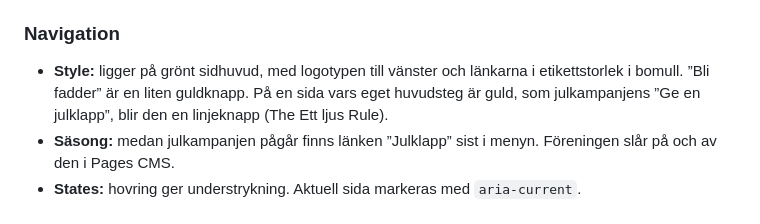
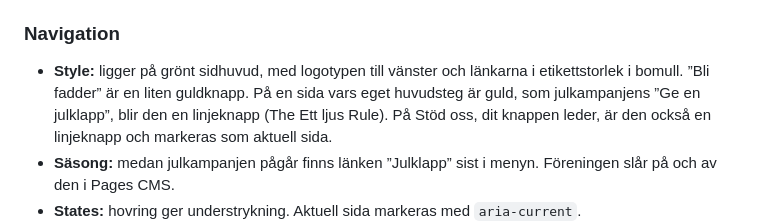
Before and after one commit to streetlight-nu/web, a Markdown page: DESIGN.md, the part around the change. Drawn GitHub-style.

Commit message:
Beskriv Repejo och knappen Bli fadder som de är efter Stöd oss
Co-Authored-By: Claude Opus 5.5 <noreply@anthropic.com>
Claude-Session: https://claude.ai/code/session_01EdvjiTjJFN4qn5q9J7dDbu

```diff
--- a/DESIGN.md
+++ b/DESIGN.md
@@ -265,7 +265,7 @@ Varma och stadiga, med stora tryckytor som är lätta att träffa.
 - **Error:** kanten blir `thread-red` (`aria-invalid`) och meddelandet står i `error`.
 
 ### Navigation
-- **Style:** ligger på grönt sidhuvud, med logotypen till vänster och länkarna i etikettstorlek i bomull. ”Bli fadder” är en liten guldknapp. På en sida vars eget huvudsteg är guld, som julkampanjens ”Ge en julklapp”, blir den en linjeknapp (The Ett ljus Rule).
+- **Style:** ligger på grönt sidhuvud, med logotypen till vänster och länkarna i etikettstorlek i bomull. ”Bli fadder” är en liten guldknapp. På en sida vars eget huvudsteg är guld, som julkampanjens ”Ge en julklapp”, blir den en linjeknapp (The Ett ljus Rule). På Stöd oss, dit knappen leder, är den också en linjeknapp och markeras som aktuell sida.
 - **Säsong:** medan julkampanjen pågår finns länken ”Julklapp” sist i menyn. Föreningen slår på och av den i Pages CMS.
 - **States:** hovring ger understrykning. Aktuell sida markeras med `aria-current`.
 - **Mobile:** under 900 px fälls länkarna ihop bakom knappen ”Meny”. Escape stänger och lämnar fokus tillbaka på knappen.
```
Also changed, not shown: GLOSSARY.md (+1 -1 lines), 1 other file.
